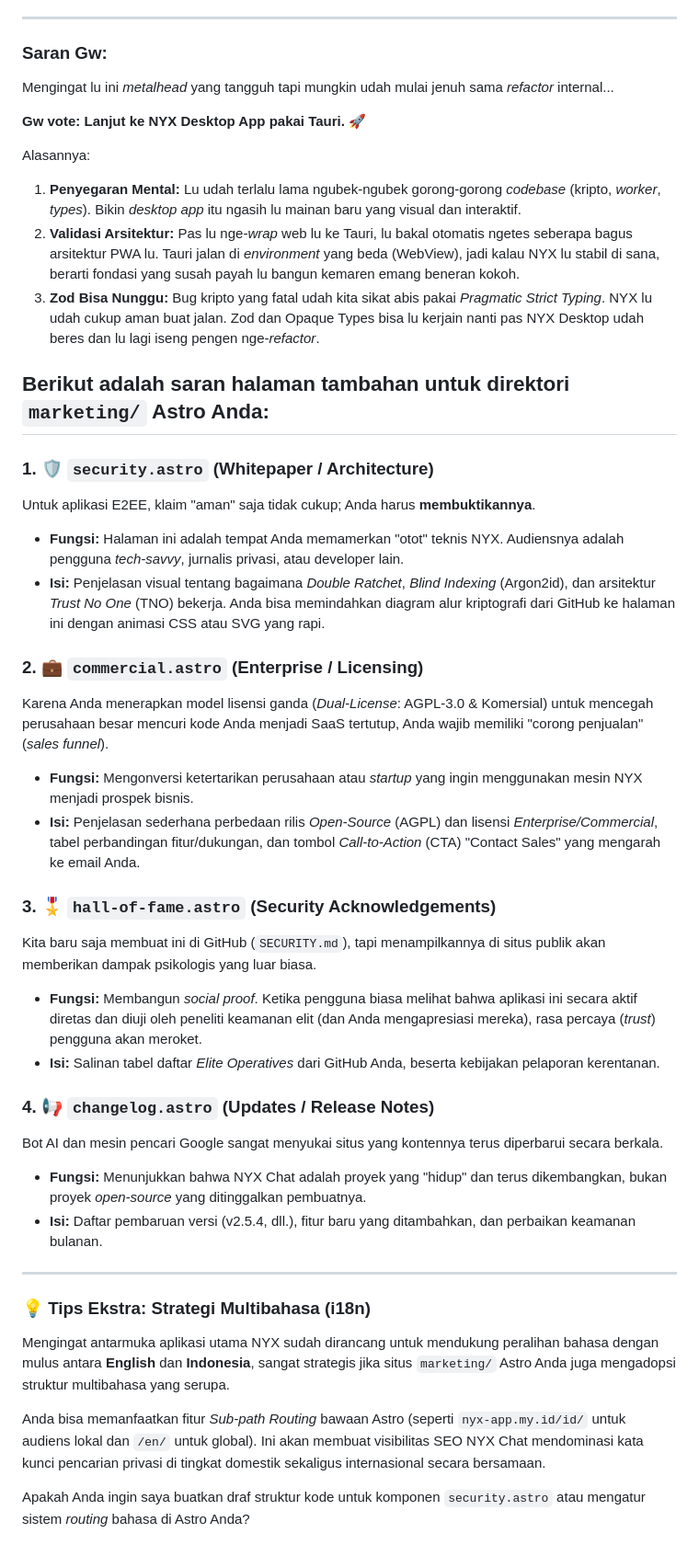
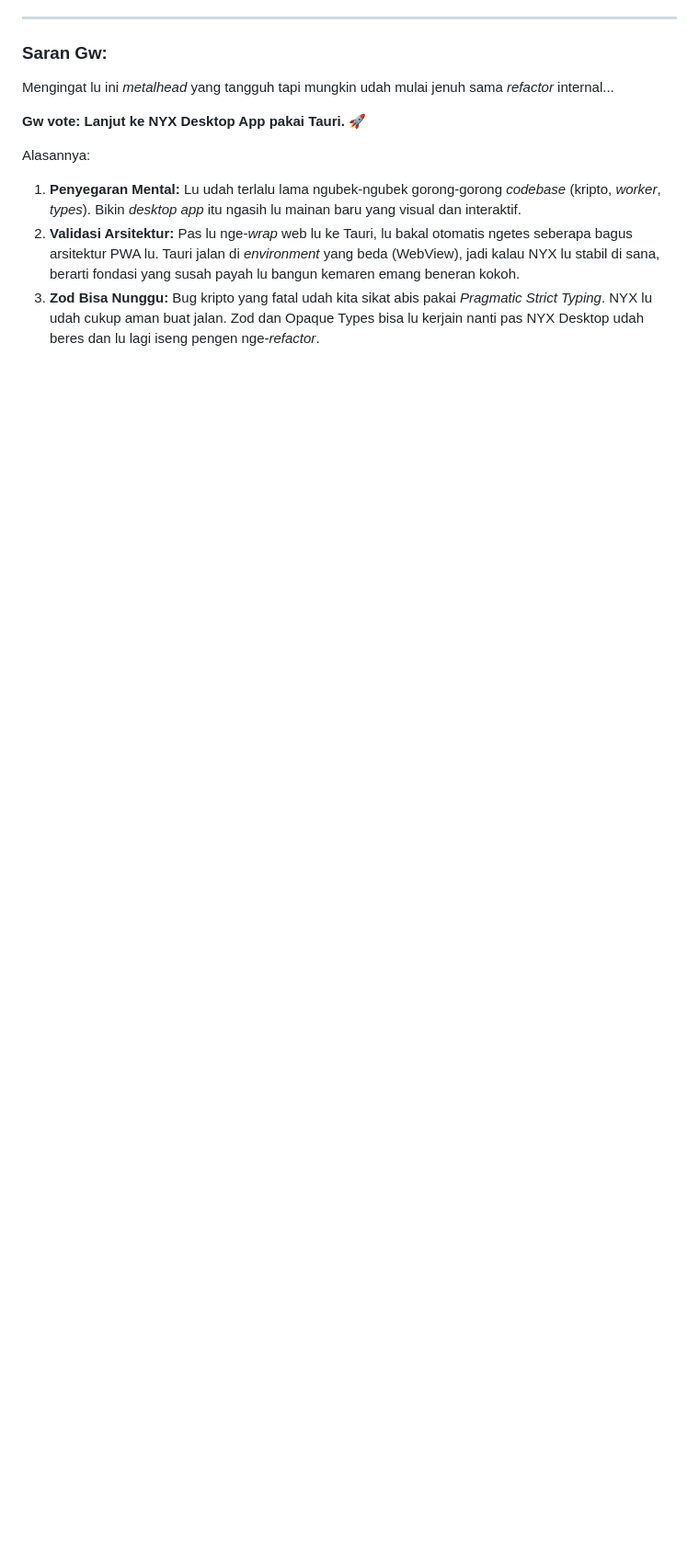
Before and after one commit to h4nzs/chat-lite, a Markdown page: src.md, the part around the change. Shown at 92% size. Rendered like a GitHub page; blank space fills up the shorter version.

```diff
--- a/src.md
+++ b/src.md
@@ -227,34 +227,3 @@ Alasannya:
 1.  **Penyegaran Mental:** Lu udah terlalu lama ngubek-ngubek gorong-gorong *codebase* (kripto, *worker*, *types*). Bikin *desktop app* itu ngasih lu mainan baru yang visual dan interaktif.
 2.  **Validasi Arsitektur:** Pas lu nge-*wrap* web lu ke Tauri, lu bakal otomatis ngetes seberapa bagus arsitektur PWA lu. Tauri jalan di *environment* yang beda (WebView), jadi kalau NYX lu stabil di sana, berarti fondasi yang susah payah lu bangun kemaren emang beneran kokoh.
 3.  **Zod Bisa Nunggu:** Bug kripto yang fatal udah kita sikat abis pakai *Pragmatic Strict Typing*. NYX lu udah cukup aman buat jalan. Zod dan Opaque Types bisa lu kerjain nanti pas NYX Desktop udah beres dan lu lagi iseng pengen nge-*refactor*.
-
-## Berikut adalah saran halaman tambahan untuk direktori `marketing/` Astro Anda:
-
-### 1. 🛡️ `security.astro` (Whitepaper / Architecture)
-Untuk aplikasi E2EE, klaim "aman" saja tidak cukup; Anda harus **membuktikannya**.
-* **Fungsi:** Halaman ini adalah tempat Anda memamerkan "otot" teknis NYX. Audiensnya adalah pengguna *tech-savvy*, jurnalis privasi, atau developer lain.
-* **Isi:** Penjelasan visual tentang bagaimana *Double Ratchet*, *Blind Indexing* (Argon2id), dan arsitektur *Trust No One* (TNO) bekerja. Anda bisa memindahkan diagram alur kriptografi dari GitHub ke halaman ini dengan animasi CSS atau SVG yang rapi.
-
-### 2. 💼 `commercial.astro` (Enterprise / Licensing)
-Karena Anda menerapkan model lisensi ganda (*Dual-License*: AGPL-3.0 & Komersial) untuk mencegah perusahaan besar mencuri kode Anda menjadi SaaS tertutup, Anda wajib memiliki "corong penjualan" (*sales funnel*).
-* **Fungsi:** Mengonversi ketertarikan perusahaan atau *startup* yang ingin menggunakan mesin NYX menjadi prospek bisnis.
-* **Isi:** Penjelasan sederhana perbedaan rilis *Open-Source* (AGPL) dan lisensi *Enterprise/Commercial*, tabel perbandingan fitur/dukungan, dan tombol *Call-to-Action* (CTA) "Contact Sales" yang mengarah ke email Anda.
-
-### 3. 🎖️ `hall-of-fame.astro` (Security Acknowledgements)
-Kita baru saja membuat ini di GitHub (`SECURITY.md`), tapi menampilkannya di situs publik akan memberikan dampak psikologis yang luar biasa.
-* **Fungsi:** Membangun *social proof*. Ketika pengguna biasa melihat bahwa aplikasi ini secara aktif diretas dan diuji oleh peneliti keamanan elit (dan Anda mengapresiasi mereka), rasa percaya (*trust*) pengguna akan meroket.
-* **Isi:** Salinan tabel daftar *Elite Operatives* dari GitHub Anda, beserta kebijakan pelaporan kerentanan.
-
-### 4. 📢 `changelog.astro` (Updates / Release Notes)
-Bot AI dan mesin pencari Google sangat menyukai situs yang kontennya terus diperbarui secara berkala.
-* **Fungsi:** Menunjukkan bahwa NYX Chat adalah proyek yang "hidup" dan terus dikembangkan, bukan proyek *open-source* yang ditinggalkan pembuatnya.
-* **Isi:** Daftar pembaruan versi (v2.5.4, dll.), fitur baru yang ditambahkan, dan perbaikan keamanan bulanan.
-
----
-
-### 💡 Tips Ekstra: Strategi Multibahasa (i18n)
-Mengingat antarmuka aplikasi utama NYX sudah dirancang untuk mendukung peralihan bahasa dengan mulus antara **English** dan **Indonesia**, sangat strategis jika situs `marketing/` Astro Anda juga mengadopsi struktur multibahasa yang serupa.
-
-Anda bisa memanfaatkan fitur *Sub-path Routing* bawaan Astro (seperti `nyx-app.my.id/id/` untuk audiens lokal dan `/en/` untuk global). Ini akan membuat visibilitas SEO NYX Chat mendominasi kata kunci pencarian privasi di tingkat domestik sekaligus internasional secara bersamaan.
-
-Apakah Anda ingin saya buatkan draf struktur kode untuk komponen `security.astro` atau mengatur sistem *routing* bahasa di Astro Anda?
```
